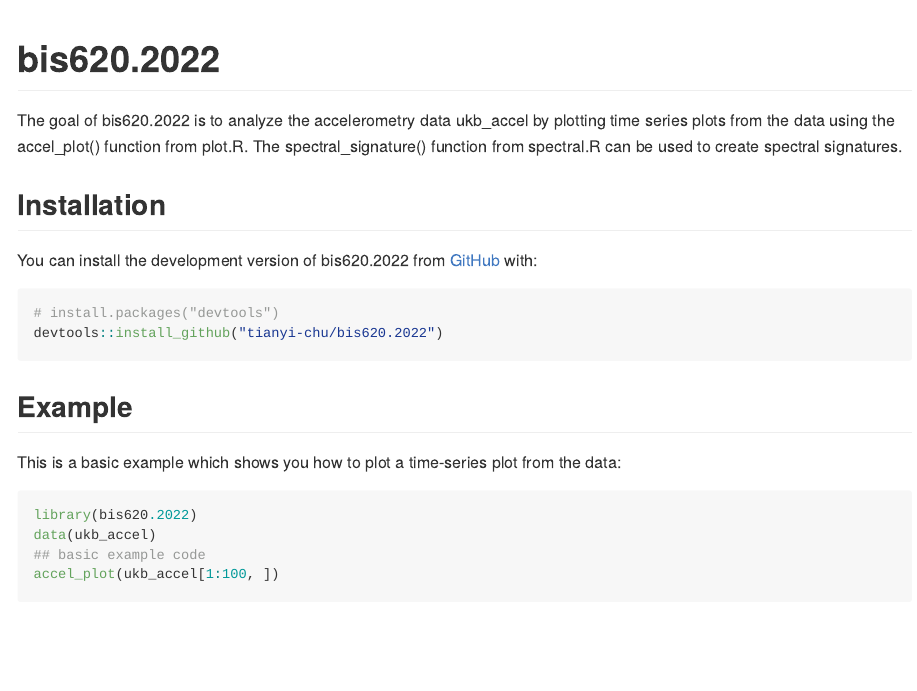
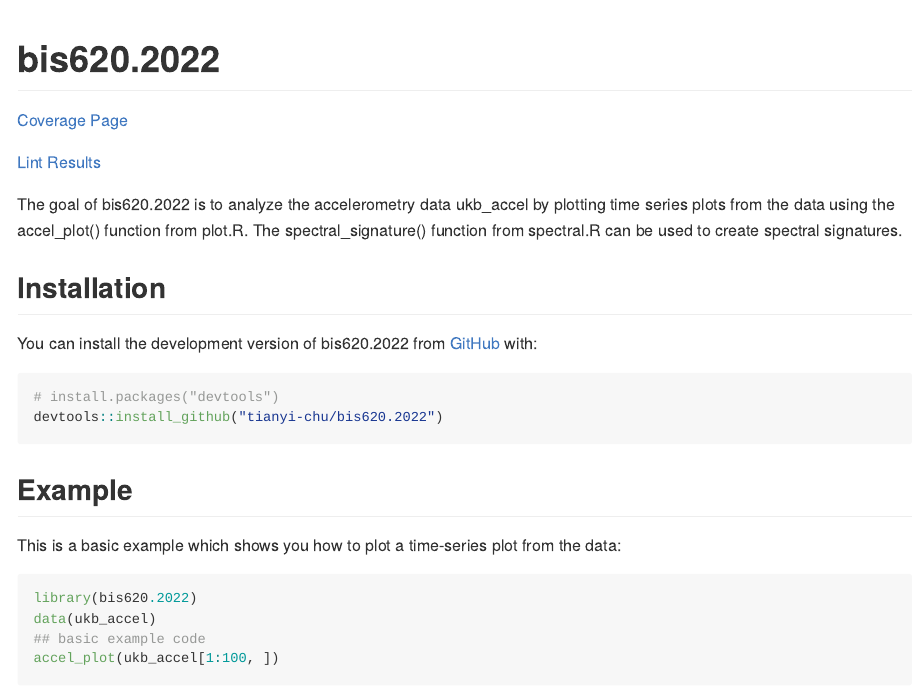
Before and after one commit to tianyi-chu/bis620.2022-1-, an R Markdown document (README.Rmd): the page in a window 1100 px wide, from its top. Rendered offline with R 4.5, knitr and Pandoc, with nearby package versions; some code elsewhere in the file could not run offline; badge pictures from the web are left out.

Commit message:
Update README.Rmd

```diff
--- a/README.Rmd
+++ b/README.Rmd
@@ -21,6 +21,10 @@ knitr::opts_chunk$set(
 [![lint](https://github.com/tianyi-chu/bis620.2022/actions/workflows/lint.yaml/badge.svg)](https://github.com/tianyi-chu/bis620.2022/actions/workflows/lint.yaml)
 [![test-coverage](https://github.com/tianyi-chu/bis620.2022/actions/workflows/test-coverage.yaml/badge.svg)](https://github.com/tianyi-chu/bis620.2022/actions/workflows/test-coverage.yaml)
 <!-- badges: end -->
+
+[Coverage Page](https://codecov.io/gh/tianyi-chu/bis620.2022)
+
+[Lint Results](https://github.com/tianyi-chu/bis620.2022/actions/workflows/lint.yaml)
 
 The goal of bis620.2022 is to analyze the accelerometry data ukb_accel by plotting time series plots from the data using the accel_plot() function from plot.R. The spectral_signature() function from spectral.R can be used to create spectral signatures.
 
```
